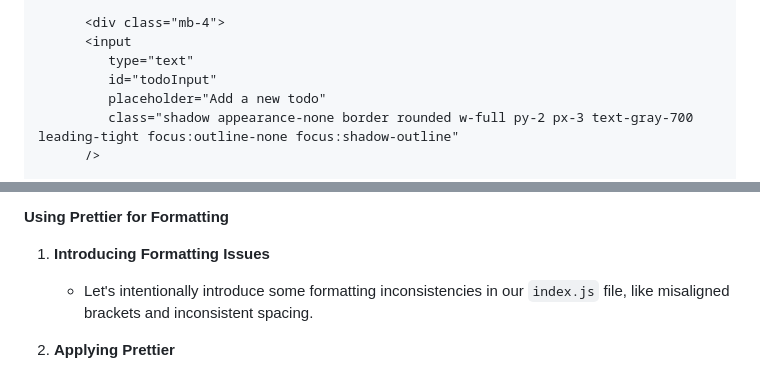
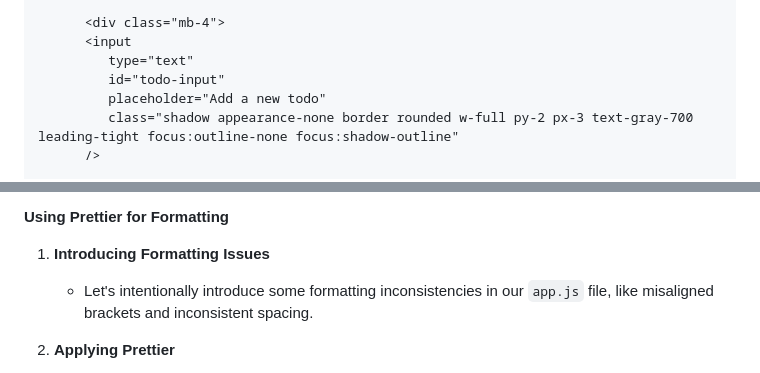
Before and after one commit to pupilfirst/wd201-scripts, a Markdown page: introduction-to-nodejs/Putting-it-all-together/developement-process.md, 2 parts joined by grey strips. Rendered like a GitHub page.

Commit message:
Made ID's similar across app.js and html files and renamed index.js with app.js

```diff
--- a/introduction-to-nodejs/Putting-it-all-together/developement-process.md
+++ b/introduction-to-nodejs/Putting-it-all-together/developement-process.md
@@ -53,7 +53,7 @@ Hello, everyone! Over our last few lessons, we've focussed setting up our develo
       <div class="mb-4">
       <input
          type="text"
-         id="todoInput"
+         id="todo-input"
          placeholder="Add a new todo"
          class="shadow appearance-none border rounded w-full py-2 px-3 text-gray-700 leading-tight focus:outline-none focus:shadow-outline"
       />
@@ -110,7 +110,7 @@ Hello, everyone! Over our last few lessons, we've focussed setting up our develo
 
 1. **Introducing Formatting Issues**
 
-   - Let's intentionally introduce some formatting inconsistencies in our `index.js` file, like misaligned brackets and inconsistent spacing.
+   - Let's intentionally introduce some formatting inconsistencies in our `app.js` file, like misaligned brackets and inconsistent spacing.
 
 2. **Applying Prettier**
    - After saving the file, Prettier automatically formats our code upon save. Ensure 'Format On Save' is enabled in VS Code settings to see this in action. Our code now looks much cleaner and adheres to standard formatting guidelines.
```
Also changed, not shown: other parts of introduction-to-nodejs/Putting-it-all-together/developement-process.md (+1 -1 lines).
